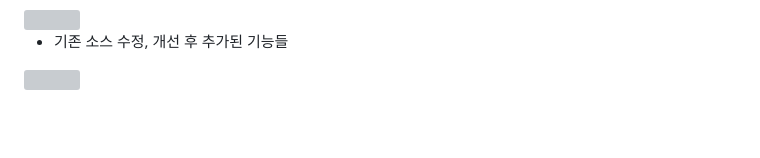
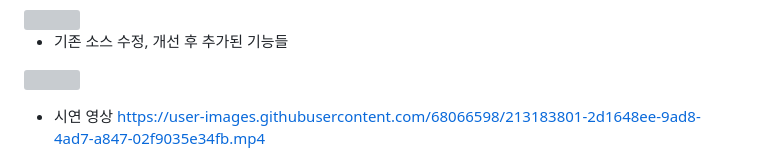
Before and after one commit to yunyoung0531/ossp_todolist_ing, a Markdown page: README.md, the part around the change. Rendered like a GitHub page; blank space fills up the shorter version; grey boxes are pictures that could not be loaded.

```diff
--- a/README.md
+++ b/README.md
@@ -36,6 +36,8 @@ ___오픈소스SW프로젝트 조선대학교 컴퓨터공학과 20203215 최윤
 <img src="https://user-images.githubusercontent.com/68066598/213183485-58d23c2a-72d5-4adf-a5d2-e25bc1048a77.png" width="60%" height="60%">
 
 
+* 시연 영상
+https://user-images.githubusercontent.com/68066598/213183801-2d1648ee-9ad8-4ad7-a847-02f9035e34fb.mp4
 
 
 * 느낀점
```
